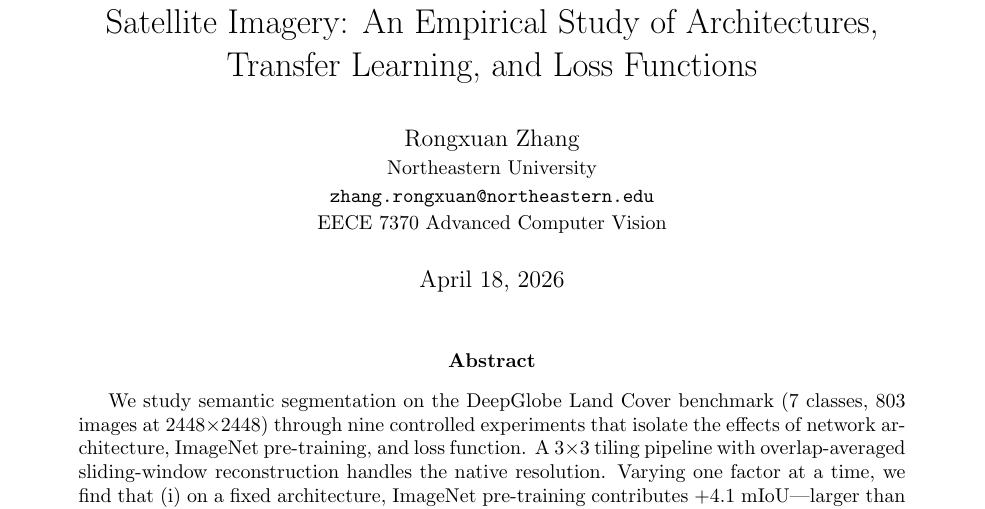
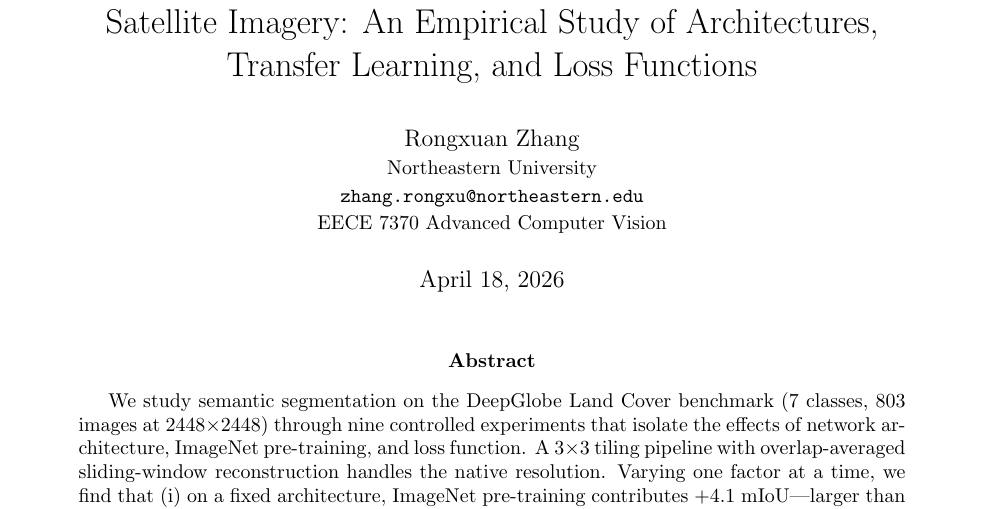
Before and after one commit to Jerryzhang258/landcover-seg, a LaTeX paper (writeup/report.tex): part of page 1 of 13, cut so that both start at the same text. Compiled offline with pdfLaTeX.

Commit message:
report: fix email typo (zhang.rongxuan -> zhang.rongxu)

```diff
--- a/writeup/report.tex
+++ b/writeup/report.tex
@@ -28,7 +28,7 @@
        Transfer Learning, and Loss Functions}
 \author{Rongxuan Zhang\\
         \small Northeastern University\\
-        \small \texttt{zhang.rongxuan@northeastern.edu}\\
+        \small \texttt{zhang.rongxu@northeastern.edu}\\
         \small EECE 7370 Advanced Computer Vision}
 \date{April 18, 2026}
 
```
